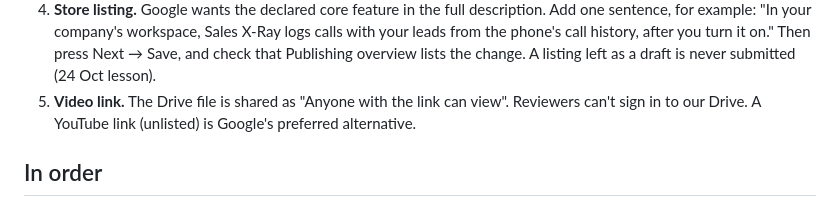
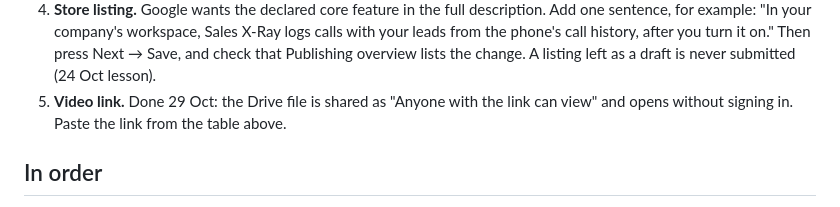
Before and after one commit to authorityclosers/sales-xray-apps, a Markdown page: docs/play/call-log-submission-checklist.md, the part around the change. Rendered like a GitHub page.

Commit message:
Checklist: the declaration video is shared by link (opens without sign-in)
Co-Authored-By: Claude Opus 5.5 <noreply@anthropic.com>

```diff
--- a/docs/play/call-log-submission-checklist.md
+++ b/docs/play/call-log-submission-checklist.md
@@ -29,8 +29,8 @@ script and Data safety: [call-log-declaration.md](call-log-declaration.md) and
    sentence, for example: "In your company's workspace, Sales X-Ray logs calls with your leads from
    the phone's call history, after you turn it on." Then press Next → Save, and check that
    Publishing overview lists the change. A listing left as a draft is never submitted (24 Oct lesson).
-5. **Video link.** The Drive file is shared as "Anyone with the link can view". Reviewers can't
-   sign in to our Drive. A YouTube link (unlisted) is Google's preferred alternative.
+5. **Video link.** Done 29 Oct: the Drive file is shared as "Anyone with the link can view" and opens without
+   signing in. Paste the link from the table above.
 
 ## In order
 1. Check the video once against the script: 0–8 s organisation, 8–15 s disclosure, 15–22 s Allow,
```
